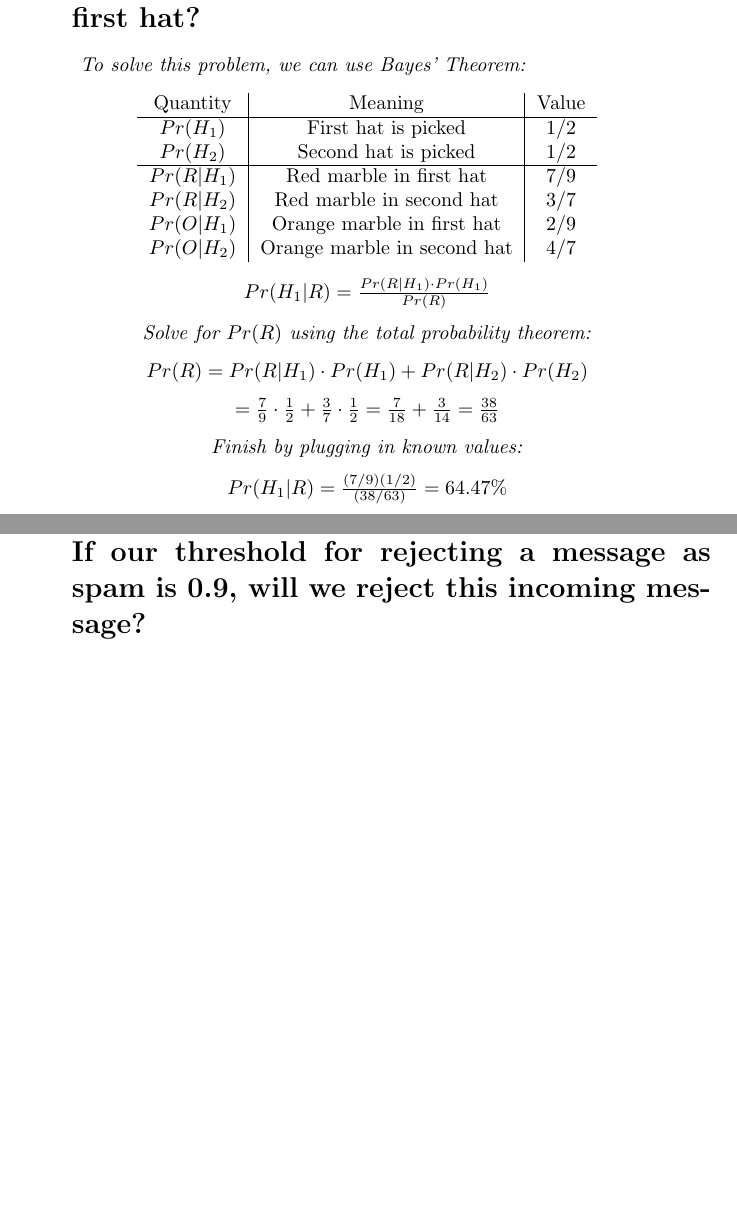
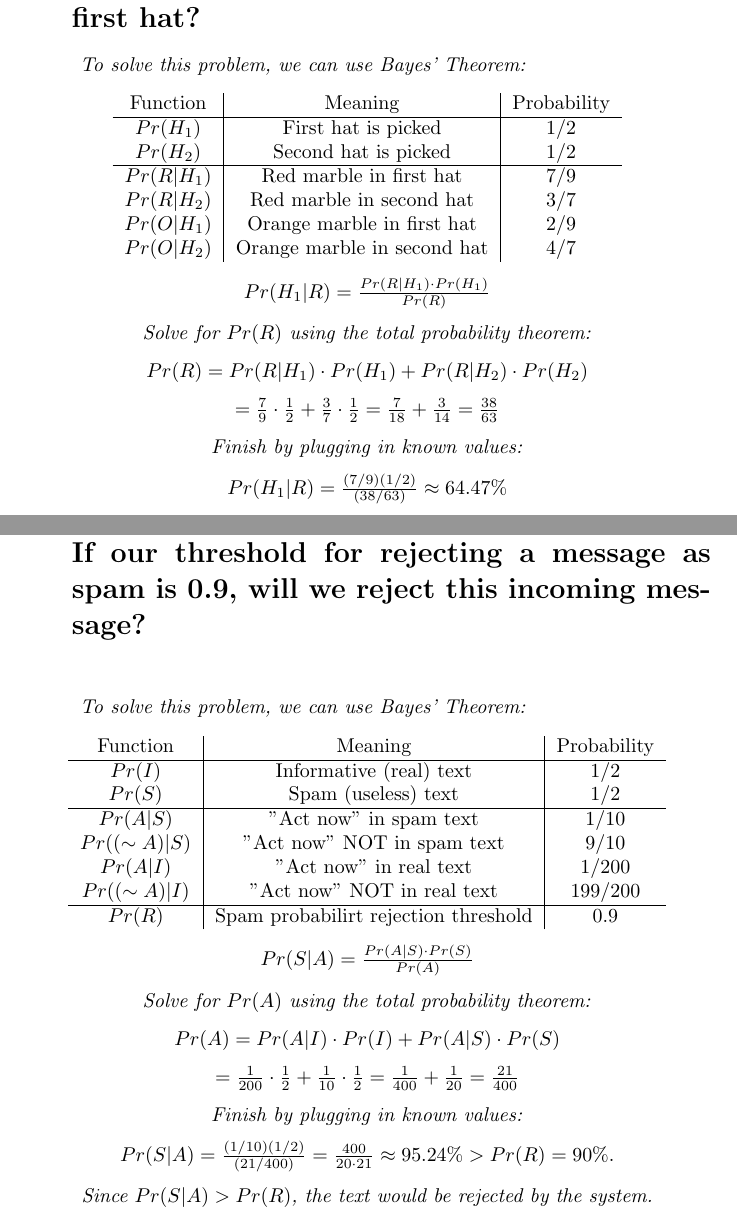
Before and after one commit to cjikaika/cs23s24, a LaTeX problem sheet (assignments/AS#3/assignment3.tex): two parts of pages 6 and 7 of 7, joined at a grey line, cut so that both start at the same text, the shorter picture padded with empty space. Compiled offline with pdfLaTeX.

Commit message:
AS#3: 7/7 Problems Completed

```diff
--- a/assignments/AS#3/assignment3.tex
+++ b/assignments/AS#3/assignment3.tex
@@ -201,7 +201,7 @@
 \hspace{1cm}\textit{To solve this problem, we can use Bayes' Theorem:}
 \begin{center}
     \begin{tabular}{c|c|c}
-        Quantity & Meaning & Value \\
+        Function & Meaning & Probability \\
         \hline
         $Pr(H_1)$ & First hat is picked & $1/2$ \\
         $Pr(H_2)$ & Second hat is picked & $1/2$ \\
@@ -223,7 +223,7 @@
     \vspace{0.25cm}
     \textit{Finish by plugging in known values:} \\
     \vspace{0.25cm}
-    $ Pr(H_1|R) = \frac{(7/9)(1/2)}{(38/63)} = 64.47\%$ \\
+    $ Pr(H_1|R) = \frac{(7/9)(1/2)}{(38/63)} \approx 64.47\%$ \\
     \vspace{0.25cm}
 \end{center}
 \clearpage
@@ -234,6 +234,39 @@
     and in 5 of 1000 messages known not to be spam. Estimate the probability that an
     incoming message containing the words ``Act now" is spam, assuming that it is equally
     likely that an incoming message is spam or not spam. If our threshold for rejecting
-    a message as spam is 0.9, will we reject this incoming message?}
+    a message as spam is 0.9, will we reject this incoming message? \\}
+\hspace{1cm}\textit{To solve this problem, we can use Bayes' Theorem:}
+\begin{center}
+    \begin{tabular}{c|c|c}
+        Function & Meaning & Probability \\
+        \hline
+        $Pr(I)$ & Informative (real) text & $1/2$ \\
+        $Pr(S)$ & Spam (useless) text & $1/2$ \\
+        \hline
+        $Pr(A|S)$ & "Act now" in spam text & $1/10$ \\
+        $Pr((\sim A)|S)$ & "Act now" NOT in spam text & $9/10$ \\
+        $Pr(A|I)$ & "Act now" in real text & $1/200$ \\
+        $Pr((\sim A)|I)$ & "Act now" NOT in real text & $199/200$ \\
+        \hline
+        $Pr(R)$ & Spam probabilirt rejection threshold & $0.9$ \\
+    \end{tabular} \\
+    \vspace{0.25cm}
+    $Pr(S|A) = \frac{Pr(A|S)\cdot Pr(S)}{Pr(A)}$ \\
+    \vspace{0.25cm}
+    \textit{Solve for $Pr(A)$ using the total probability theorem:} \\
+    \vspace{0.25cm}
+    $Pr(A) = Pr(A|I)\cdot Pr(I) + Pr(A|S)\cdot Pr(S)$ \\
+    \vspace{0.25cm}
+    $ = \frac{1}{200}\cdot \frac{1}{2} + \frac{1}{10}\cdot \frac{1}{2} =
+    \frac{1}{400} + \frac{1}{20} = \frac{21}{400}$ \\
+    \vspace{0.25cm}
+    \textit{Finish by plugging in known values:} \\
+    \vspace{0.25cm}
+    $ Pr(S|A) = \frac{(1/10)(1/2)}{(21/400)} = \frac{400}{20\cdot 21}
+        \approx 95.24\% > Pr(R) = 90\%$. \\
+    \vspace{0.25cm}
+    \textit{Since $Pr(S|A) > Pr(R)$, the text would be rejected by the system.}
+\end{center}
+\clearpage
 
 \end{document}
```
Also changed, not shown: assignments/AS#3/assignment3.pdf, 3 other files.
